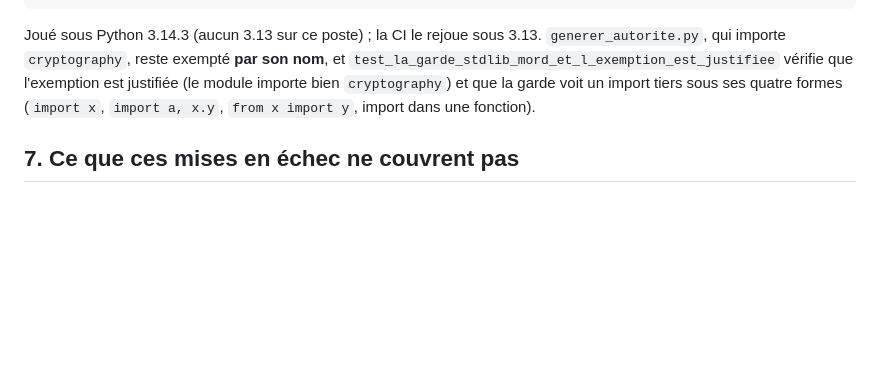
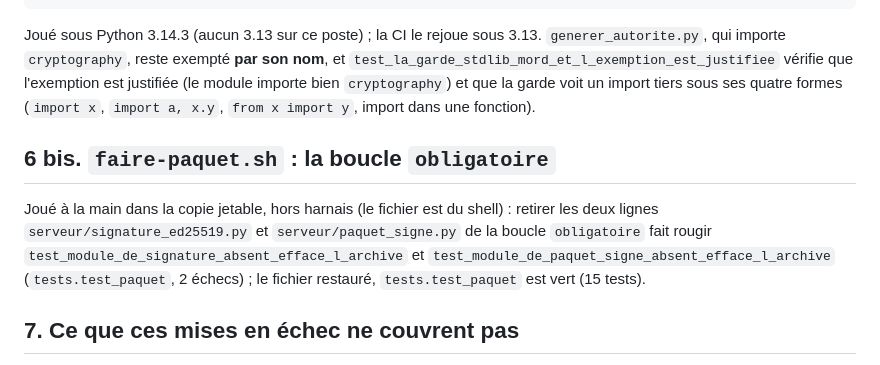
Before and after one commit to baptiste5922/bilan-posturo, a Markdown page: docs/audits/C5-T1-mises-en-echec.md, the part around the change. GitHub-like rendering; blank space fills up the shorter version.

Commit message:
C5-T1 Consigne la mise en échec de la boucle obligatoire de faire-paquet.sh
Co-Authored-By: Claude Opus 5.5 <noreply@anthropic.com>

```diff
--- a/docs/audits/C5-T1-mises-en-echec.md
+++ b/docs/audits/C5-T1-mises-en-echec.md
@@ -179,6 +179,15 @@ est justifiée (le module importe bien `cryptography`) et que la garde voit un
 import tiers sous ses quatre formes (`import x`, `import a, x.y`, `from x import y`,
 import dans une fonction).
 
+## 6 bis. `faire-paquet.sh` : la boucle `obligatoire`
+
+Joué à la main dans la copie jetable, hors harnais (le fichier est du shell) :
+retirer les deux lignes `serveur/signature_ed25519.py` et `serveur/paquet_signe.py`
+de la boucle `obligatoire` fait rougir
+`test_module_de_signature_absent_efface_l_archive` et
+`test_module_de_paquet_signe_absent_efface_l_archive` (`tests.test_paquet`,
+2 échecs) ; le fichier restauré, `tests.test_paquet` est vert (15 tests).
+
 ## 7. Ce que ces mises en échec ne couvrent pas
 
 - Les **gardes qui dépendent du système** : `orig_filename` modifié par `zipfile`
```
